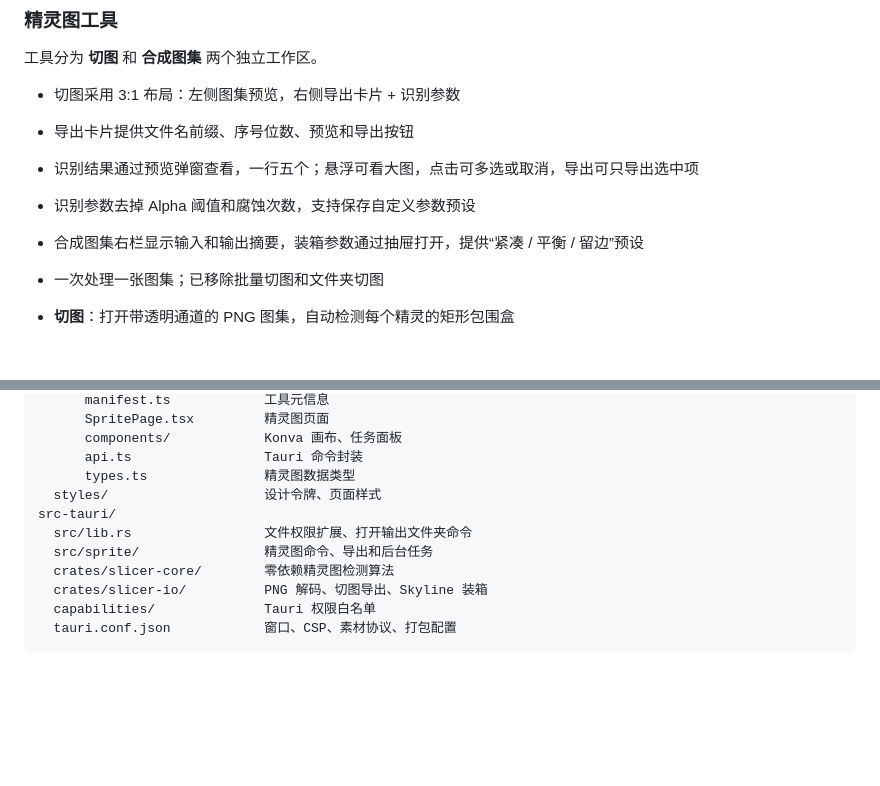
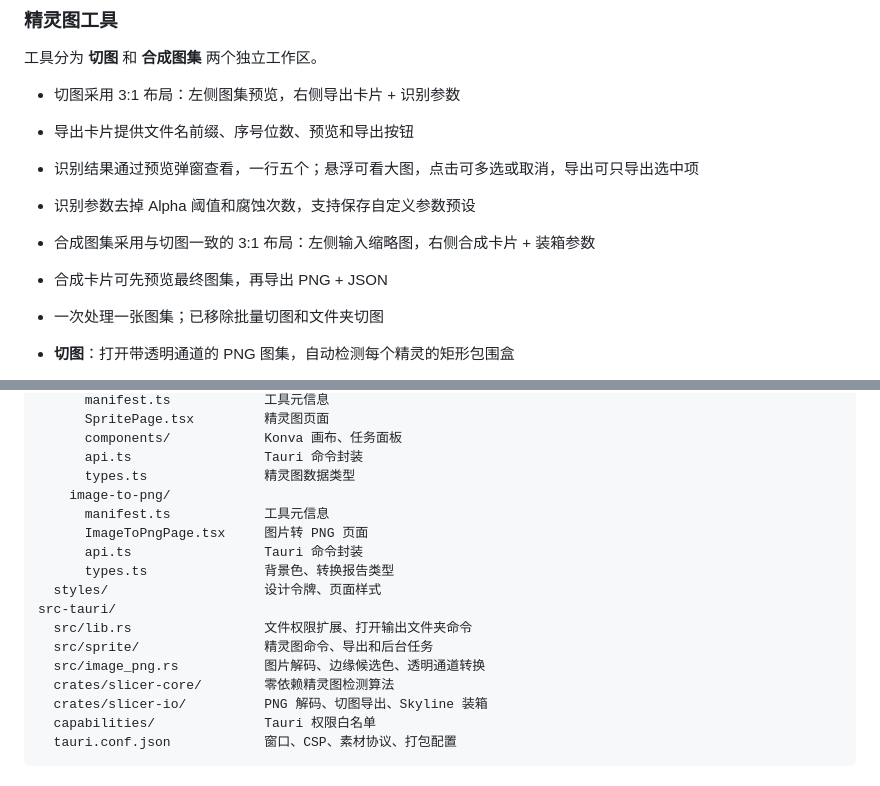
Before and after one commit to LibraHeresy/my-tools, a Markdown page: README.md, 2 parts joined by grey strips. Rendered like a GitHub page; blank space fills up the shorter version.

```diff
--- a/README.md
+++ b/README.md
@@ -44,7 +44,8 @@
 - 导出卡片提供文件名前缀、序号位数、预览和导出按钮
 - 识别结果通过预览弹窗查看，一行五个；悬浮可看大图，点击可多选或取消，导出可只导出选中项
 - 识别参数去掉 Alpha 阈值和腐蚀次数，支持保存自定义参数预设
-- 合成图集右栏显示输入和输出摘要，装箱参数通过抽屉打开，提供“紧凑 / 平衡 / 留边”预设
+- 合成图集采用与切图一致的 3:1 布局：左侧输入缩略图，右侧合成卡片 + 装箱参数
+- 合成卡片可先预览最终图集，再导出 PNG + JSON
 - 一次处理一张图集；已移除批量切图和文件夹切图
 
 - **切图**：打开带透明通道的 PNG 图集，自动检测每个精灵的矩形包围盒
@@ -135,10 +149,16 @@ src/
       components/            Konva 画布、任务面板
       api.ts                 Tauri 命令封装
       types.ts               精灵图数据类型
+    image-to-png/
+      manifest.ts            工具元信息
+      ImageToPngPage.tsx     图片转 PNG 页面
+      api.ts                 Tauri 命令封装
+      types.ts               背景色、转换报告类型
   styles/                    设计令牌、页面样式
 src-tauri/
   src/lib.rs                 文件权限扩展、打开输出文件夹命令
   src/sprite/                精灵图命令、导出和后台任务
+  src/image_png.rs           图片解码、边缘候选色、透明通道转换
   crates/slicer-core/        零依赖精灵图检测算法
   crates/slicer-io/          PNG 解码、切图导出、Skyline 装箱
   capabilities/              Tauri 权限白名单
```
Also changed, not shown: other parts of README.md (+14 -1 lines), docs/screenshots/image-png.png (added), 14 other files.
